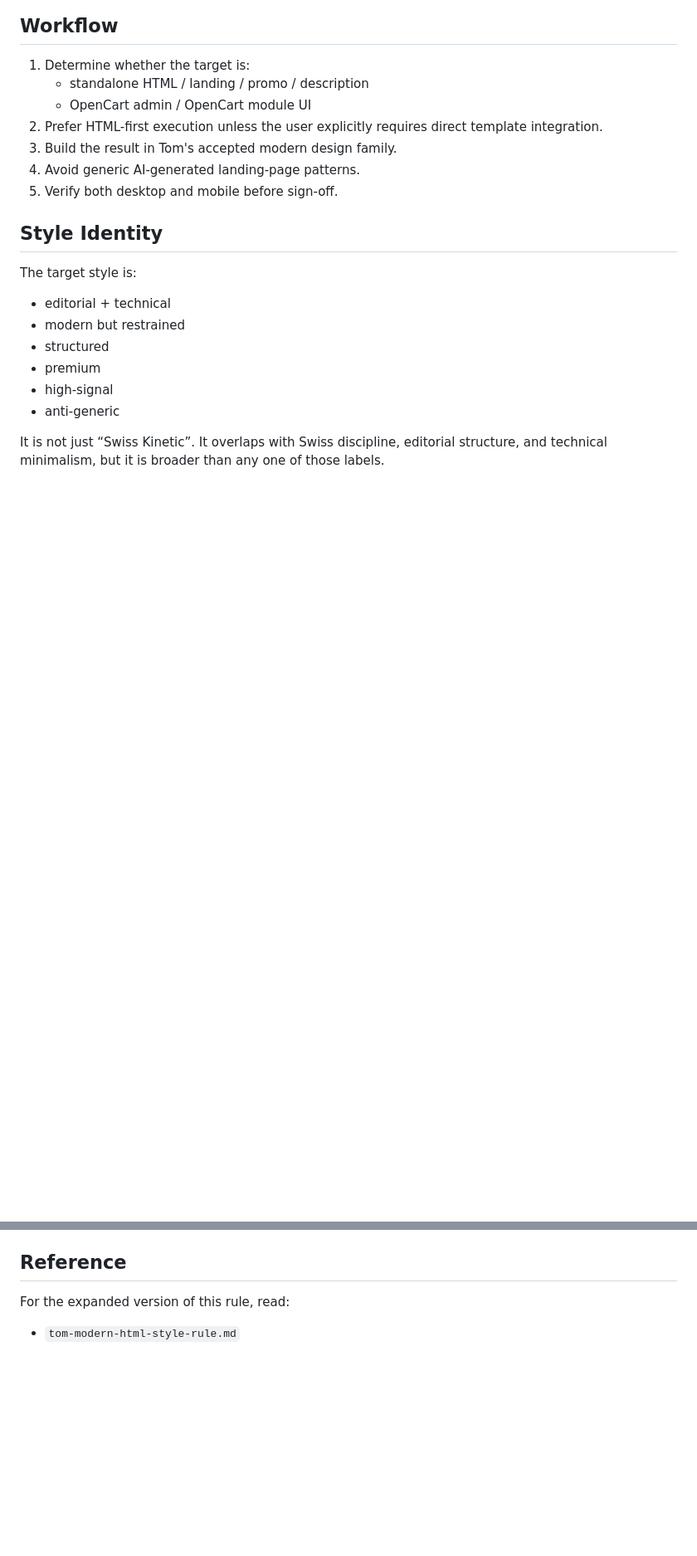
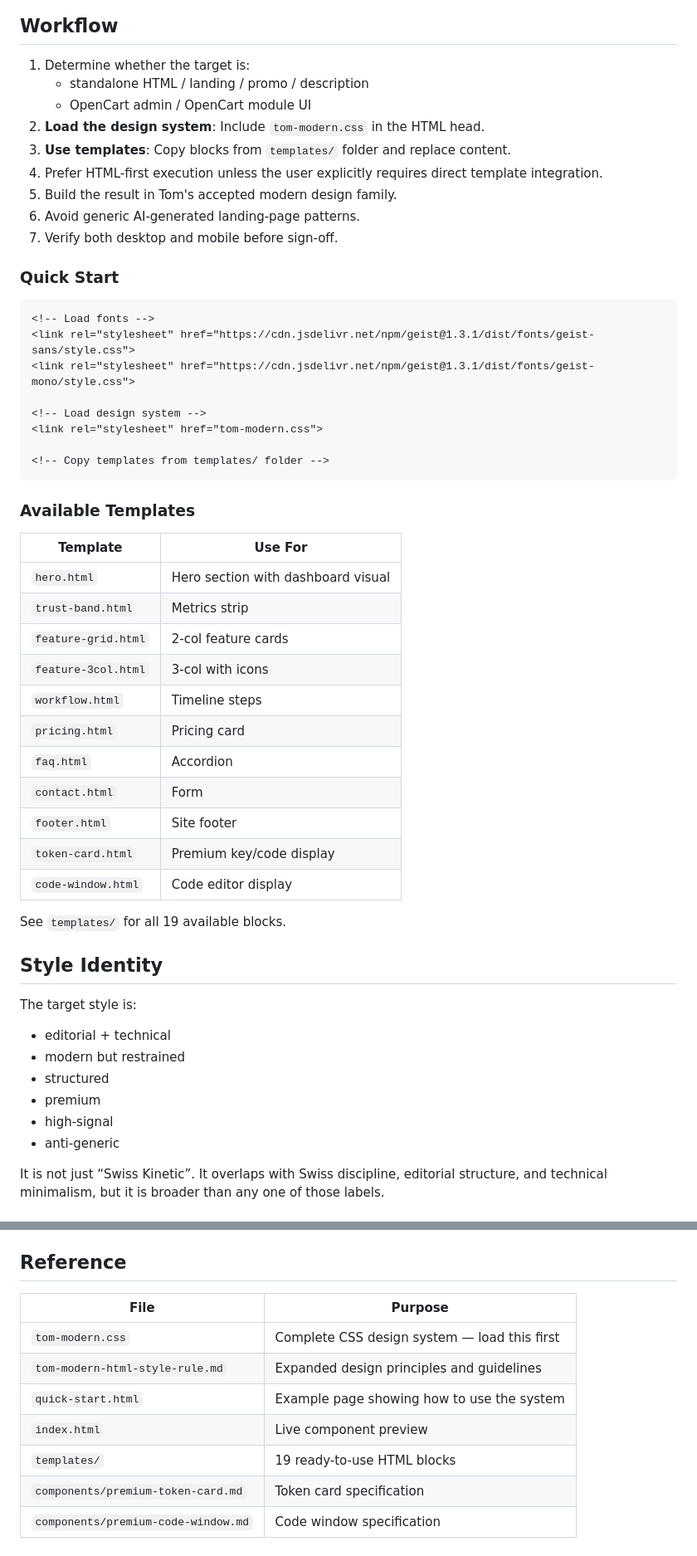
Before and after one commit to Tom-Opencart/tom-modern-html-style-rule, a Markdown page: SKILL.md, 2 parts joined by grey strips. Shown at 83% size. GitHub-like rendering; blank space fills up the shorter version.

Commit message:
Update SKILL.md with CSS and template references
- Add Quick Start section with CSS loading instructions
- Add Available Templates table
- Update Reference section with file table
- Agent now knows to load tom-modern.css and use templates/

````diff
--- a/SKILL.md
+++ b/SKILL.md
@@ -23,10 +23,43 @@ This trigger can be changed later.
 1. Determine whether the target is:
    - standalone HTML / landing / promo / description
    - OpenCart admin / OpenCart module UI
-2. Prefer HTML-first execution unless the user explicitly requires direct template integration.
-3. Build the result in Tom's accepted modern design family.
-4. Avoid generic AI-generated landing-page patterns.
-5. Verify both desktop and mobile before sign-off.
+2. **Load the design system**: Include `tom-modern.css` in the HTML head.
+3. **Use templates**: Copy blocks from `templates/` folder and replace content.
+4. Prefer HTML-first execution unless the user explicitly requires direct template integration.
+5. Build the result in Tom's accepted modern design family.
+6. Avoid generic AI-generated landing-page patterns.
+7. Verify both desktop and mobile before sign-off.
+
+### Quick Start
+
+```html
+<!-- Load fonts -->
+<link rel="stylesheet" href="https://cdn.jsdelivr.net/npm/geist@1.3.1/dist/fonts/geist-sans/style.css">
+<link rel="stylesheet" href="https://cdn.jsdelivr.net/npm/geist@1.3.1/dist/fonts/geist-mono/style.css">
+
+<!-- Load design system -->
+<link rel="stylesheet" href="tom-modern.css">
+
+<!-- Copy templates from templates/ folder -->
+```
+
+### Available Templates
+
+| Template | Use For |
+|---|---|
+| `hero.html` | Hero section with dashboard visual |
+| `trust-band.html` | Metrics strip |
+| `feature-grid.html` | 2-col feature cards |
+| `feature-3col.html` | 3-col with icons |
+| `workflow.html` | Timeline steps |
+| `pricing.html` | Pricing card |
+| `faq.html` | Accordion |
+| `contact.html` | Form |
+| `footer.html` | Site footer |
+| `token-card.html` | Premium key/code display |
+| `code-window.html` | Code editor display |
+
+See `templates/` for all 19 available blocks.
 
 ## Style Identity
 
@@ -175,5 +208,12 @@ The result passes only if:
 
 ## Reference
 
-For the expanded version of this rule, read:
-- `tom-modern-html-style-rule.md`
+| File | Purpose |
+|---|---|
+| `tom-modern.css` | Complete CSS design system — load this first |
+| `tom-modern-html-style-rule.md` | Expanded design principles and guidelines |
+| `quick-start.html` | Example page showing how to use the system |
+| `index.html` | Live component preview |
+| `templates/` | 19 ready-to-use HTML blocks |
+| `components/premium-token-card.md` | Token card specification |
+| `components/premium-code-window.md` | Code window specification |
````
